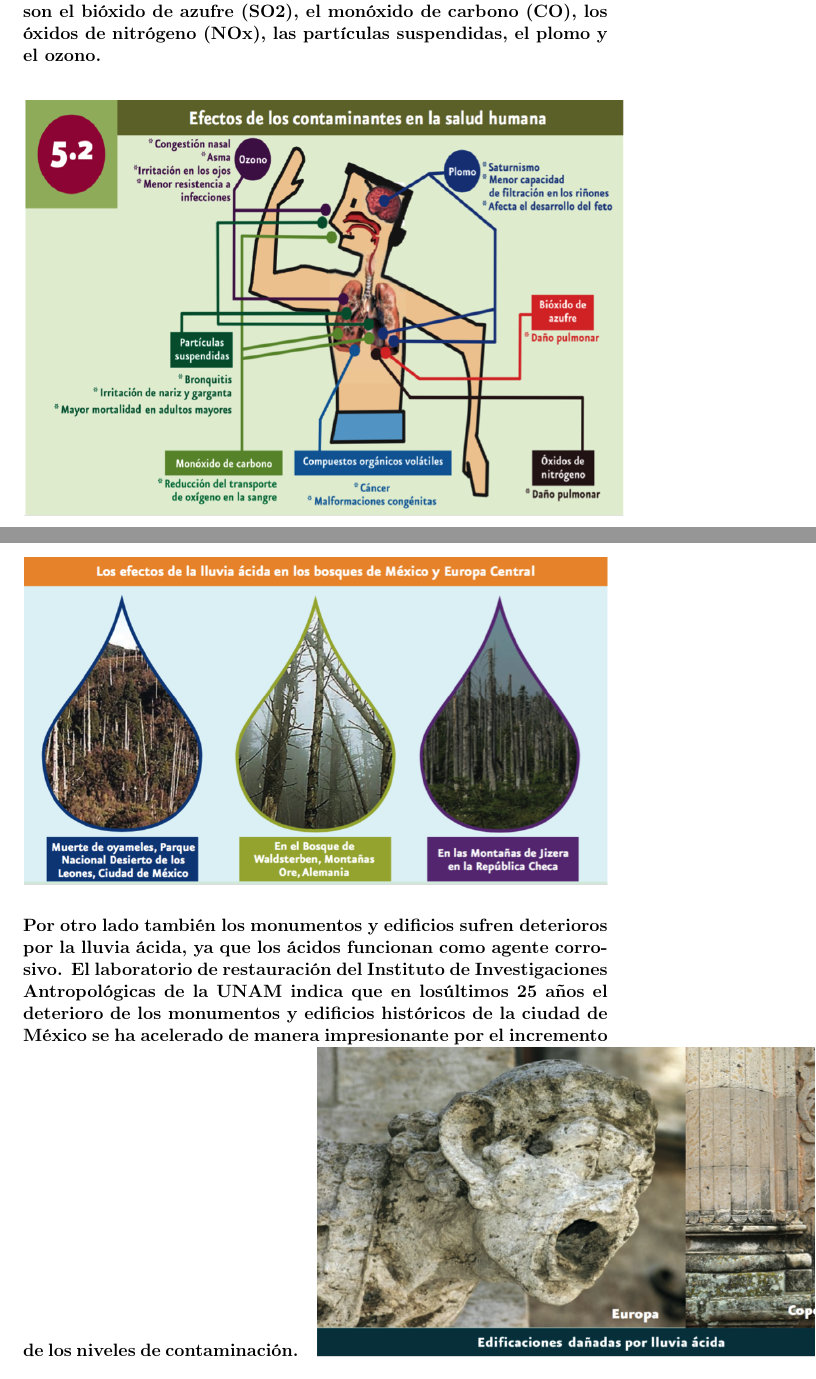
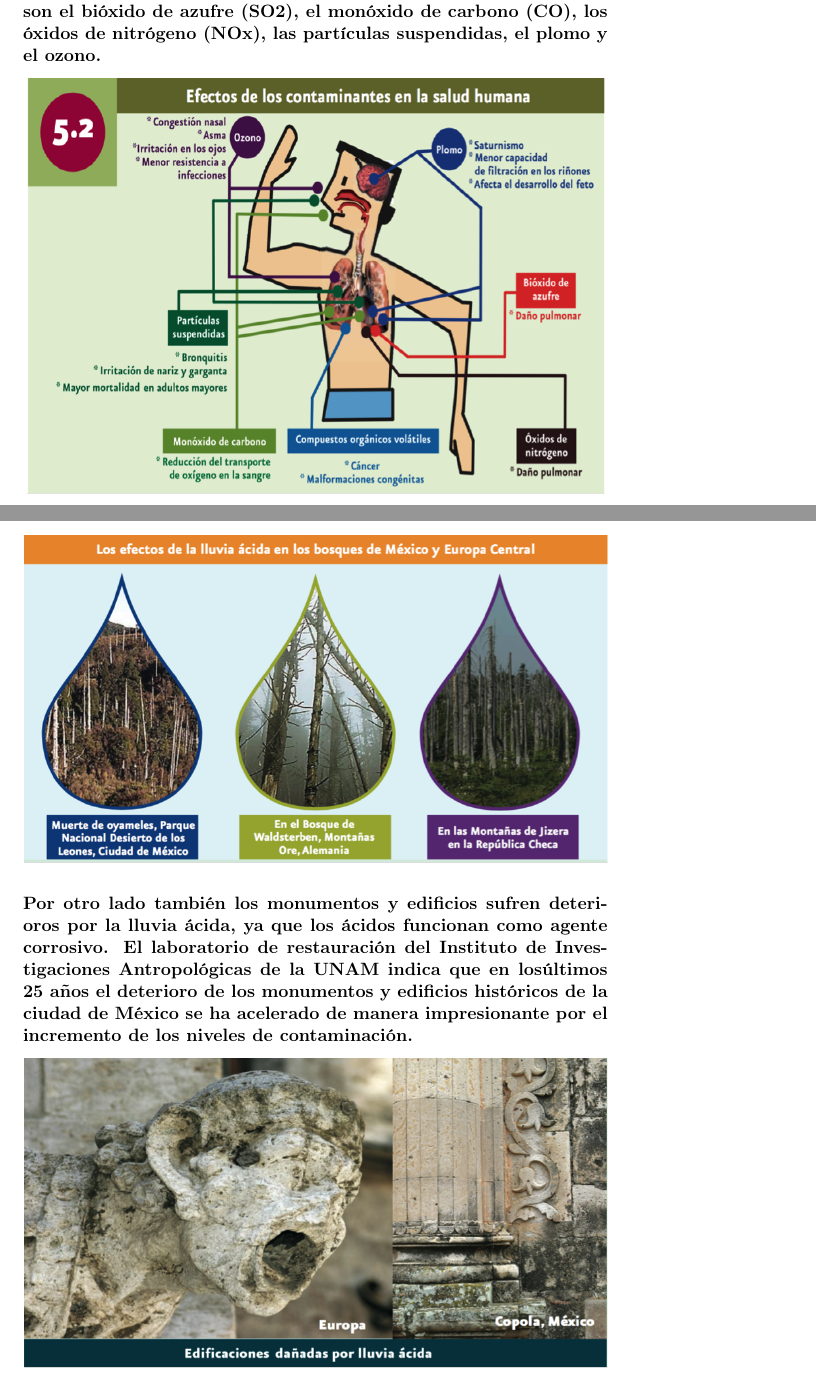
Before and after one commit to Ambienta2MX/Ambienta2MX-Core, a LaTeX document (TechnicalDocumentation/Technical_Report.tex, which reads TechnicalDocumentation/StateOfTheArt.tex): two parts of pages 4 and 6 of 11, joined at a grey line, cut so that both start at the same text. Compiled offline with pdfLaTeX.

Commit message:
coding #3 fixing last bugs

```diff
--- a/TechnicalDocumentation/StateOfTheArt.tex
+++ b/TechnicalDocumentation/StateOfTheArt.tex
@@ -15,7 +15,7 @@
     \paragraph {Los principales contaminantes relacionados con la calidad del aire son el bióxido de azufre (SO2), el monóxido de carbono (CO), los óxidos  de nitrógeno (NOx), las partículas suspendidas, el plomo y el ozono.}
 
     \begin{center}
-      \includegraphics[width=13cm,height=9cm]{./images/1.png}
+      \includegraphics[width=12.5cm,height=9cm]{./images/1.png}
     \end{center}
 
     \paragraph {Las plantas, animales y otros organismos también resienten los efectos de contaminantes como el ozono. Principalmente con la formación de la lluvia ácida, dicha lluvia es ocasionada con la presencia de ciertos ácidos en la atomósfera que se precipitan a la tierra con la lluvia. El dióxido de azufre y los óxidos de nitrógeno, resultado de la quema de combustibles  fósiles causan lluvia ácida, ya que al combinarse con agua, oxígeno y otros compuestos químicos forman ácidos como el ácido sulfúrico y el nítrico. Las plantas se ven afectadas por esta lluvia ya que los ácidos pueden obstruir y acidificar los diminutos poros de las hojas por los que las plantas toman el aire que necesitan para realizar la fotosíntesis, además la lluvia ácida degrada los suelos, lo cual afecta las raíces y la nutrición de las plantas.}
@@ -29,8 +29,10 @@
 
     \paragraph {Por otro lado también los monumentos y edificios sufren deterioros por la lluvia ácida, ya que los ácidos funcionan como agente corrosivo. El laboratorio de restauración del Instituto de Investigaciones Antropológicas de la UNAM indica que en losúltimos 25 años el deterioro de los monumentos y edificios históricos de la ciudad de México se ha acelerado de manera impresionante por el incremento de los niveles de contaminación.}
 
+    \begin{center}
+      \includegraphics[width=\textwidth]{./images/3.png}
+    \end{center}
 
-    \includegraphics[width=\textwidth]{./images/3.png}
     \subsection {Quiénes generan los contaminantes atmosféricos?}
     \paragraph {En México al igual que  en otros países se han desarrollado inventarios de emisiones que proporcionan información sobre la cantidad de contaminantes que se liberan al aire. En el año de 1999 de acuerdo al inventario de emisiones a nivel nacional se produjeron 40.5 millones de toneladas de las cuales el 58\ correspondieron a fuentes naturales- es decir, el suelo, la vegetación y las actividades volcánicas-    y 42\% a la contaminación de origen humano.}
 
```
